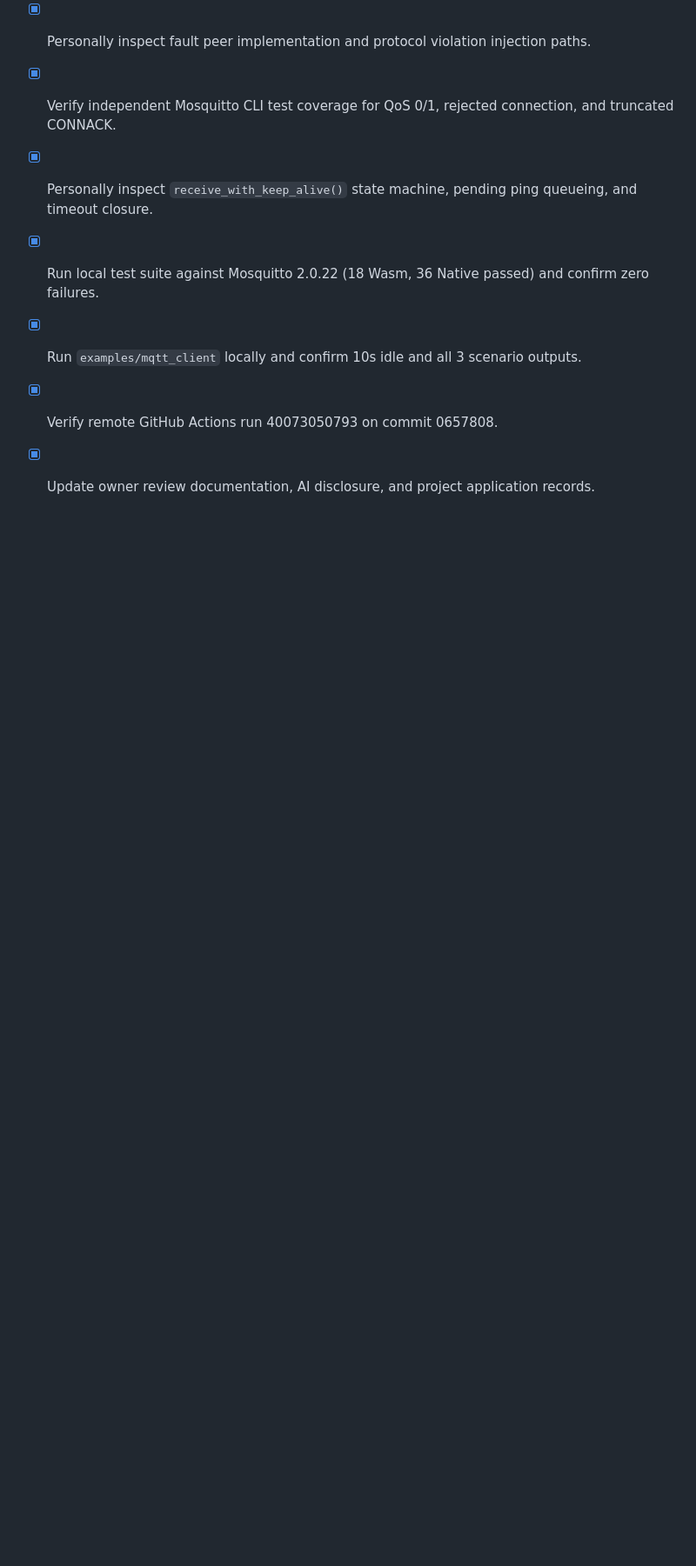
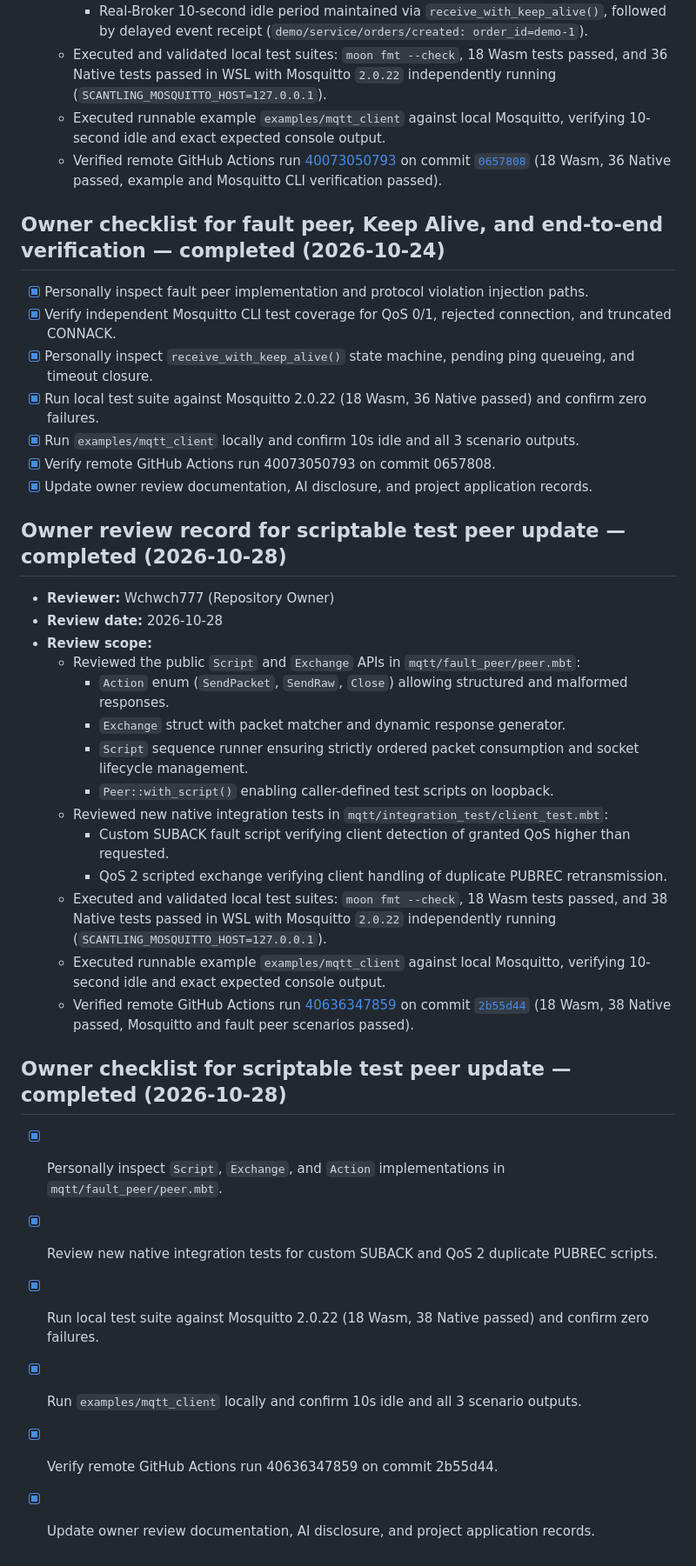
Before and after one commit to Wchwch777/Scantling, a Markdown page: docs/owner-review.md, the part around one of its changes. Shown at 87% size. Rendered like a GitHub page; blank space fills up the shorter version.

Commit message:
docs: record owner review of scripted peer

```diff
--- a/docs/owner-review.md
+++ b/docs/owner-review.md
@@ -131,3 +128,29 @@ for later commits.
 - [x] Run `examples/mqtt_client` locally and confirm 10s idle and all 3 scenario outputs.
 - [x] Verify remote GitHub Actions run 40073050793 on commit 0657808.
 - [x] Update owner review documentation, AI disclosure, and project application records.
+
+## Owner review record for scriptable test peer update — completed (2026-10-28)
+
+- **Reviewer:** Wchwch777 (Repository Owner)
+- **Review date:** 2026-10-28
+- **Review scope:**
+  - Reviewed the public `Script` and `Exchange` APIs in `mqtt/fault_peer/peer.mbt`:
+    - `Action` enum (`SendPacket`, `SendRaw`, `Close`) allowing structured and malformed responses.
+    - `Exchange` struct with packet matcher and dynamic response generator.
+    - `Script` sequence runner ensuring strictly ordered packet consumption and socket lifecycle management.
+    - `Peer::with_script()` enabling caller-defined test scripts on loopback.
+  - Reviewed new native integration tests in `mqtt/integration_test/client_test.mbt`:
+    - Custom SUBACK fault script verifying client detection of granted QoS higher than requested.
+    - QoS 2 scripted exchange verifying client handling of duplicate PUBREC retransmission.
+  - Executed and validated local test suites: `moon fmt --check`, 18 Wasm tests passed, and 38 Native tests passed in WSL with Mosquitto `2.0.22` independently running (`SCANTLING_MOSQUITTO_HOST=127.0.0.1`).
+  - Executed runnable example `examples/mqtt_client` against local Mosquitto, verifying 10-second idle and exact expected console output.
+  - Verified remote GitHub Actions run [40636347859](https://github.com/Wchwch777/Scantling/actions/runs/40636347859) on commit [`2b55d44`](https://github.com/Wchwch777/Scantling/commit/2b55d44240fa3423be9804e07583cbdde849ac22) (18 Wasm, 38 Native passed, Mosquitto and fault peer scenarios passed).
+
+## Owner checklist for scriptable test peer update — completed (2026-10-28)
+
+- [x] Personally inspect `Script`, `Exchange`, and `Action` implementations in `mqtt/fault_peer/peer.mbt`.
+- [x] Review new native integration tests for custom SUBACK and QoS 2 duplicate PUBREC scripts.
+- [x] Run local test suite against Mosquitto 2.0.22 (18 Wasm, 38 Native passed) and confirm zero failures.
+- [x] Run `examples/mqtt_client` locally and confirm 10s idle and all 3 scenario outputs.
+- [x] Verify remote GitHub Actions run 40636347859 on commit 2b55d44.
+- [x] Update owner review documentation, AI disclosure, and project application records.
```
Also changed, not shown: other parts of docs/owner-review.md (+5 -8 lines), AI_ASSISTED.md (+6 -7 lines), docs/project-application.md (+3 -3 lines).
